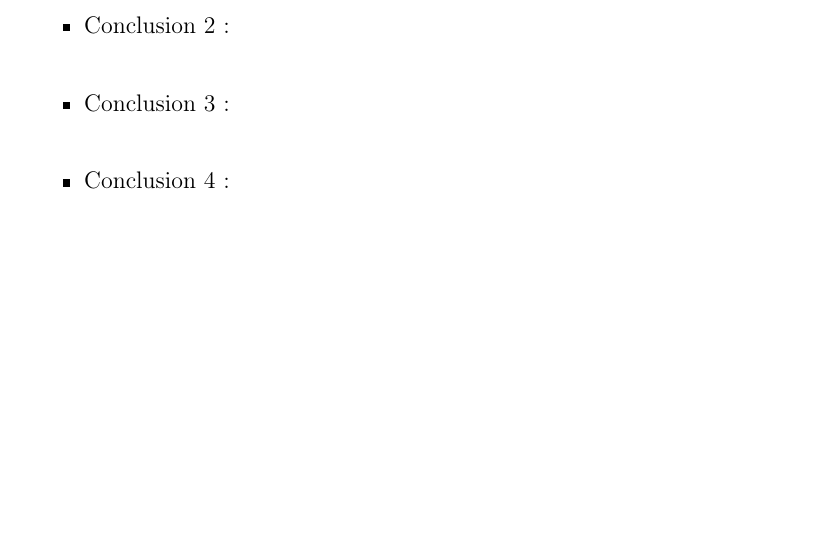
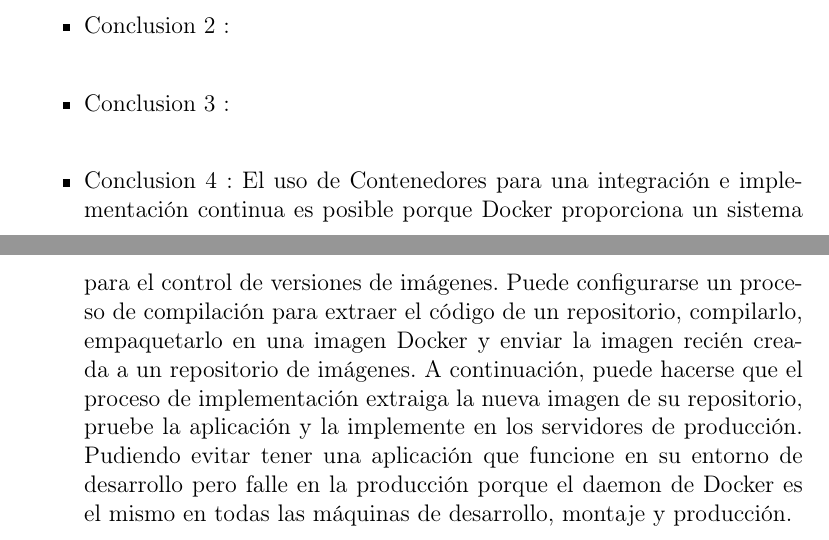
Before and after one commit to estrella2492/BDII-Trabajo04-VirtualizacionVsContenedores, a LaTeX paper (index.tex): part of page 8 of 9 before the commit and two parts of pages 8 and 9 of 10 after it, the two joined at a grey line, cut so that both start at the same text, the shorter picture padded with empty space. Compiled offline with pdfLaTeX.

Commit message:
Update index.tex

```diff
--- a/index.tex
+++ b/index.tex
@@ -214,7 +214,8 @@ Infraestructura con Red Hat Enterprise Linux: Manténgase ligero y ejecute sus c
 
 \item Conclusion 3 : \\
 
-\item Conclusion 4 : \\
+\item Conclusion 4 :
+El uso de  Contenedores para una integración e implementación continua es posible porque Docker proporciona un sistema para el control de versiones de imágenes. Puede configurarse un proceso de compilación para extraer el código de un repositorio, compilarlo, empaquetarlo en una imagen Docker y enviar la imagen recién creada a un repositorio de imágenes. A continuación, puede hacerse que el proceso de implementación extraiga la nueva imagen de su repositorio, pruebe la aplicación y la implemente en los servidores de producción. Pudiendo evitar tener una aplicación que funcione en su entorno de desarrollo pero falle en la producción porque el daemon de Docker es el mismo en todas las máquinas de desarrollo, montaje y producción.
 \end{itemize}
 
 %% ----------------------------------------------------------------------------------------------------------------------------------
```
Also changed, not shown: index.tex (4 more changed lines).
